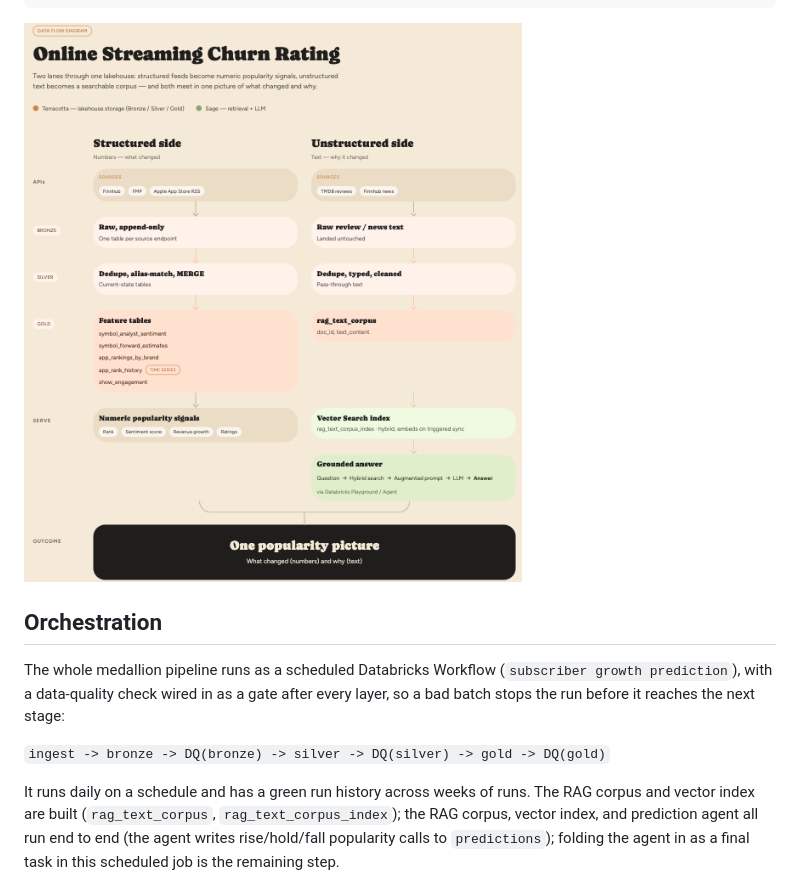
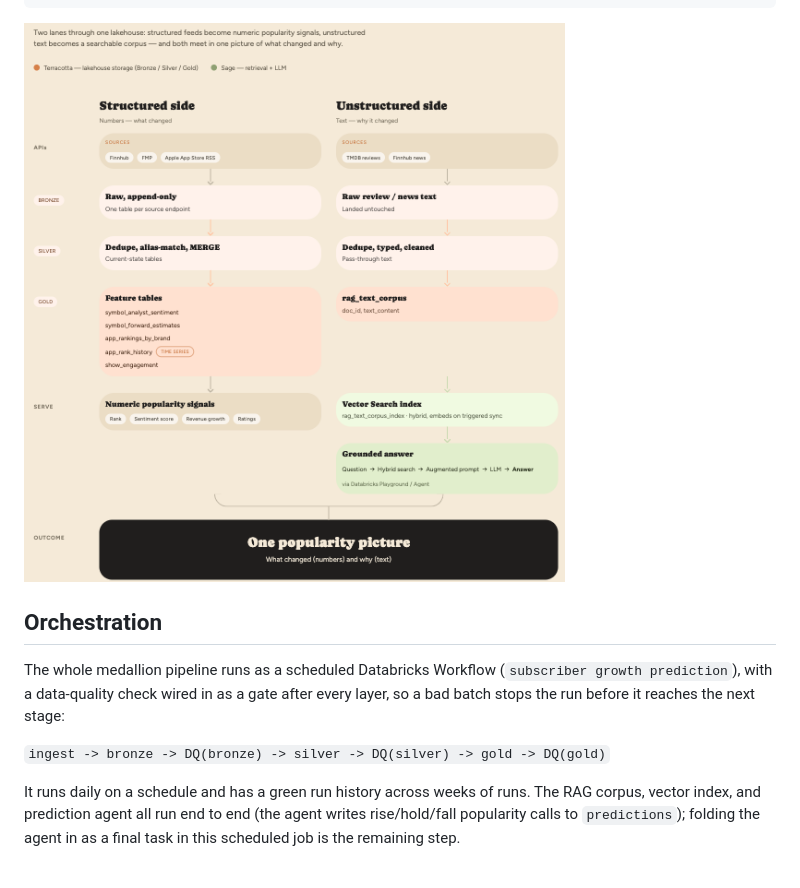
Before and after one commit to dbyrash/oscr-capstone, a Markdown page: README.md, the part around the change. GitHub-like rendering; pictures changed too: docs/architecture.png.

Commit message:
Polish: drop stale diagram title, tidy orchestration wording

```diff
--- a/README.md
+++ b/README.md
@@ -69,7 +69,7 @@ next stage:
 
 `ingest -> bronze -> DQ(bronze) -> silver -> DQ(silver) -> gold -> DQ(gold)`
 
-It runs daily on a schedule and has a green run history across weeks of runs. The RAG corpus and vector index are built (`rag_text_corpus`, `rag_text_corpus_index`); the RAG corpus, vector index, and prediction agent all run end to end (the agent writes rise/hold/fall popularity calls to `predictions`); folding the agent in as a final task in this scheduled job is the remaining step.
+It runs daily on a schedule and has a green run history across weeks of runs. The RAG corpus, vector index, and prediction agent all run end to end (the agent writes rise/hold/fall popularity calls to `predictions`); folding the agent in as a final task in this scheduled job is the remaining step.
 
 ![Workflow DAG](screenshots/workflow_dag.png)
 
```
